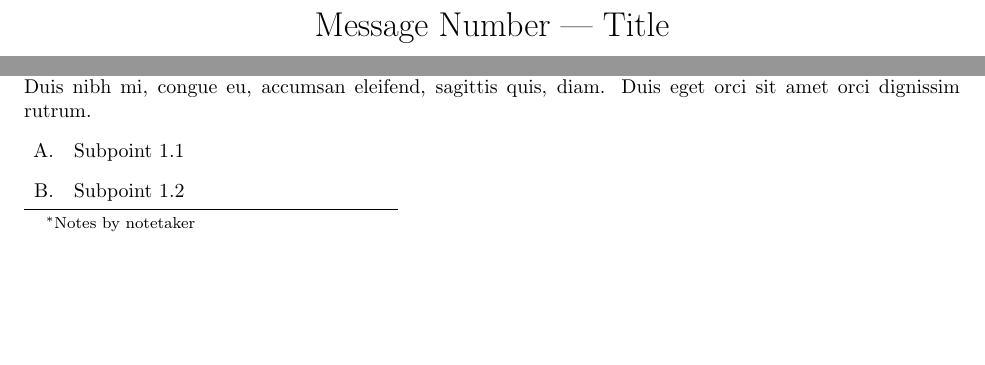
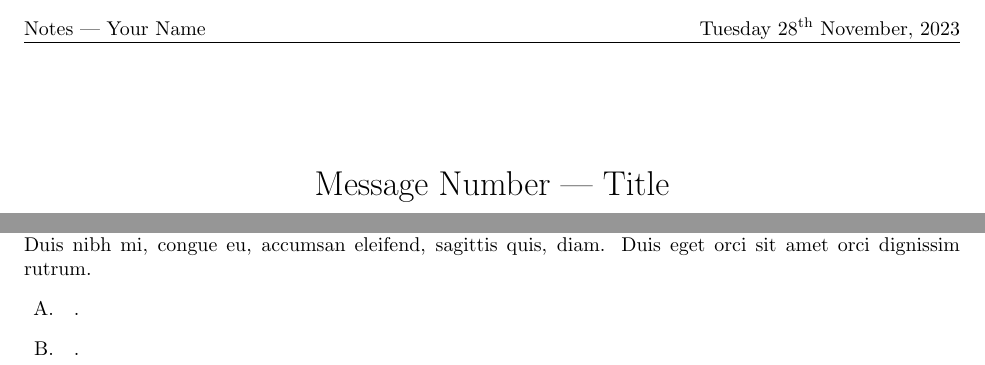
Before and after one commit to jozhw/latex-templates, a LaTeX document (MessageNotes.tex): two parts of page 1 of 3 before the commit and two parts of page 1 of 2 after it, joined at a grey line, cut at the place of the change, the shorter picture padded with empty space. Compiled offline with pdfLaTeX.

Commit message:
edit: message notes template

```diff
--- a/MessageNotes.tex
+++ b/MessageNotes.tex
@@ -4,8 +4,11 @@
 \usepackage{enumitem}   % Customize itemize/enumerate
 \usepackage{lipsum}     % For generating dummy text, you can remove this in your actual document
 \usepackage[margin=1in]{geometry}   % Set margins to 1 inch
+\usepackage{fancyhdr}
+\usepackage{datetime}
+\usepackage{sectsty}
 
-% Define a new environment for outlining
+% Define a new environment for outlining with consistent indentation
 \newenvironment{notesoutline}{
   \begin{itemize}[label=--,left=1em,labelsep=1em]
 }{
@@ -16,10 +19,23 @@
 \renewcommand{\thesubsubsection}{\arabic{subsubsection}}
 \renewcommand{\theparagraph}{\alph{paragraph}}
 
+% Define the fancy page style
+\fancypagestyle{topbar}{
+  \fancyhf{}  % Clear header and footer
+  \renewcommand{\headrulewidth}{0.4pt}  % Header rule
+  \fancyhead[L]{Notes | Your Name}  % Left header content
+  \fancyhead[R]{\today}  % Right header content (date and time)
+}
+
+% Align only the titles of subsections to the right using sectsty
+\sectionfont{\centering}
+\subsubsectionfont{\raggedleft\bfseries}
+
+
 \begin{document}
 
 \title{Message Number | Title}
-\author{Speaker | speaker name\thanks{Notes by notetaker}}
+\author{Speaker | speaker name}
 \date{\today}
 
 \maketitle
@@ -35,5 +53,6 @@
 \subsection*{I. Point 1}
 \lipsum[1]
 \begin{notesoutline}
-  \item[A.] Subpoint 1.1
-  \item[B.] Subpoint 1.2
+  \item[A.]
+    .
+  \item[B.]
```
Also changed, not shown: MessageNotes.tex (10 more changed lines).
